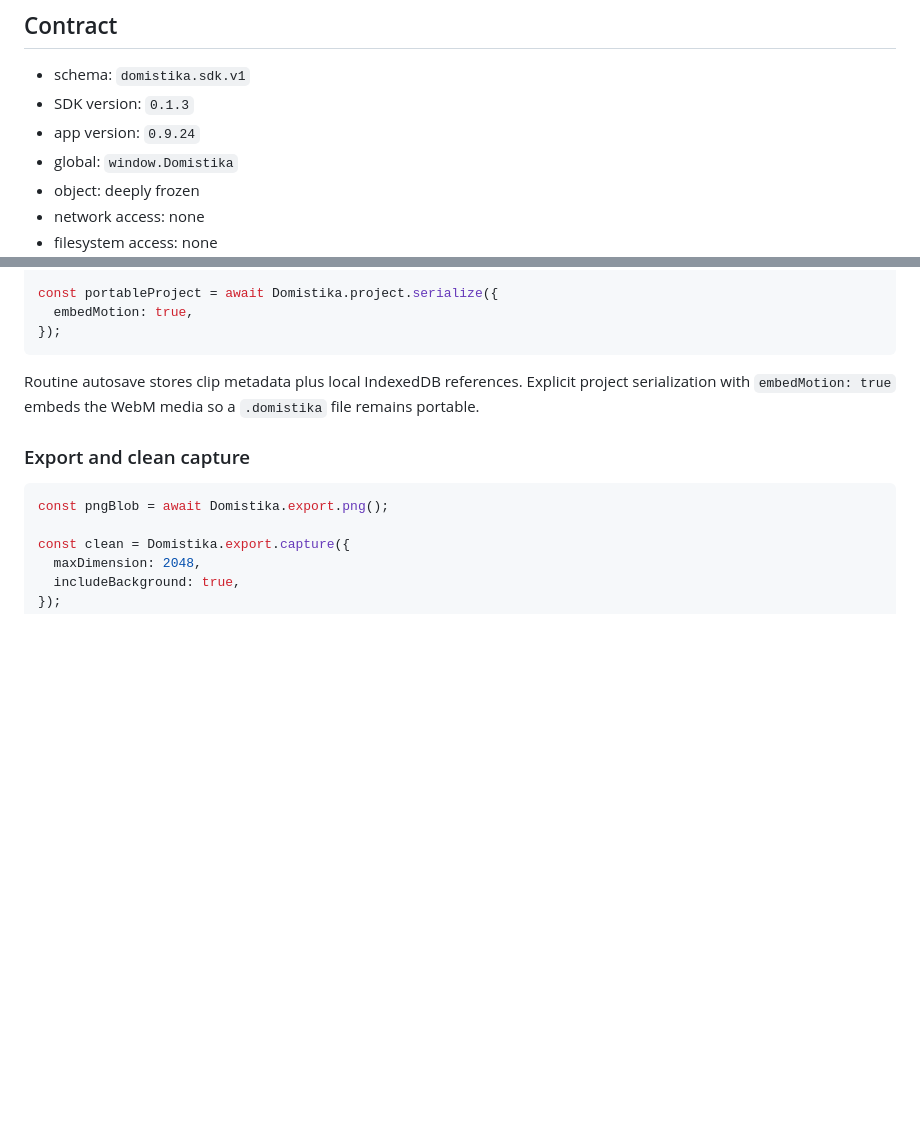
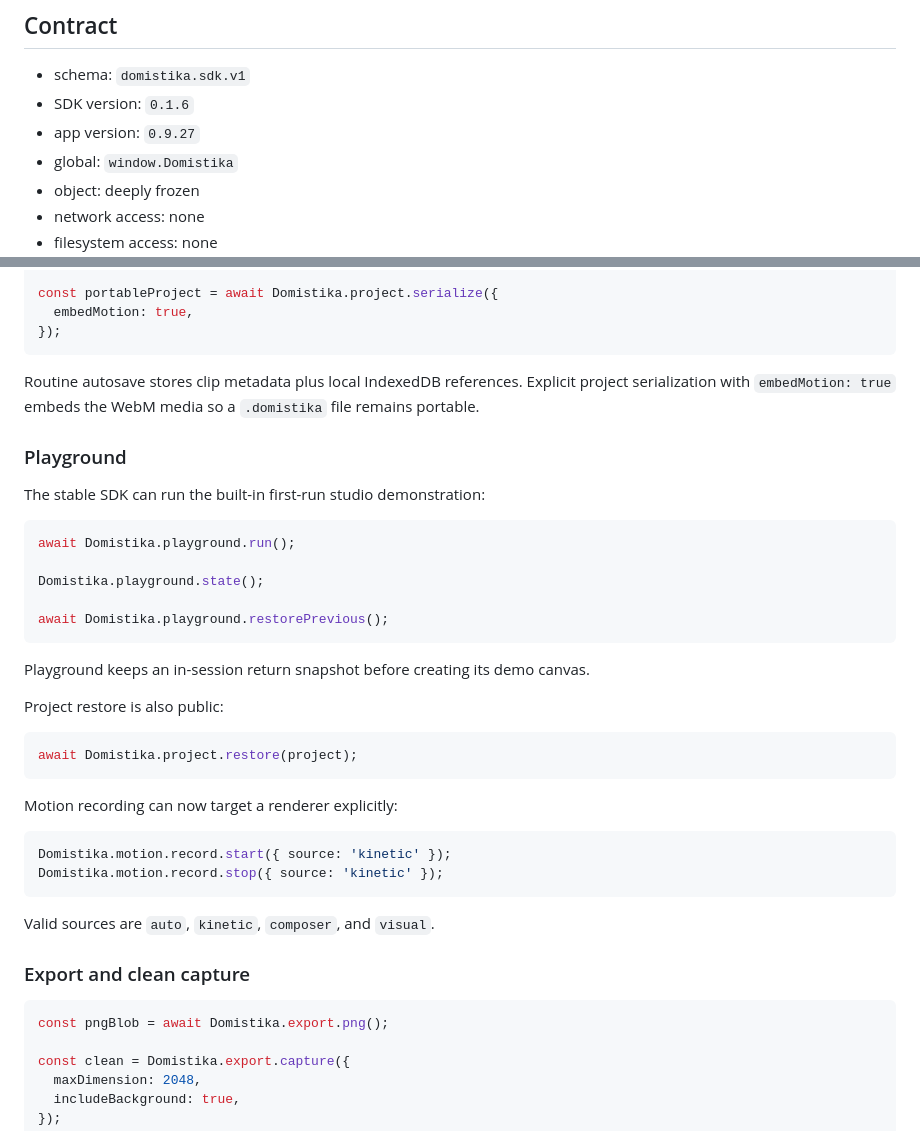
Before and after one commit to MichaelWave369/Domistika, a Markdown page: docs/STABLE_SDK_V0921.md, 2 parts joined by grey strips. Drawn GitHub-style; blank space fills up the shorter version.

Commit message:
docs: extend stable SDK with Playground and project restore

````diff
--- a/docs/STABLE_SDK_V0921.md
+++ b/docs/STABLE_SDK_V0921.md
@@ -13,8 +13,8 @@ The purpose is to give humans, local scripts, accessibility tools, MIDI controll
 ## Contract
 
 - schema: `domistika.sdk.v1`
-- SDK version: `0.1.3`
-- app version: `0.9.24`
+- SDK version: `0.1.6`
+- app version: `0.9.27`
 - global: `window.Domistika`
 - object: deeply frozen
 - network access: none
@@ -228,6 +228,35 @@ const portableProject = await Domistika.project.serialize({
 
 Routine autosave stores clip metadata plus local IndexedDB references. Explicit project serialization with `embedMotion: true` embeds the WebM media so a `.domistika` file remains portable.
 
+### Playground
+
+The stable SDK can run the built-in first-run studio demonstration:
+
+```js
+await Domistika.playground.run();
+
+Domistika.playground.state();
+
+await Domistika.playground.restorePrevious();
+```
+
+Playground keeps an in-session return snapshot before creating its demo canvas.
+
+Project restore is also public:
+
+```js
+await Domistika.project.restore(project);
+```
+
+Motion recording can now target a renderer explicitly:
+
+```js
+Domistika.motion.record.start({ source: 'kinetic' });
+Domistika.motion.record.stop({ source: 'kinetic' });
+```
+
+Valid sources are `auto`, `kinetic`, `composer`, and `visual`.
+
 ### Export and clean capture
 
 ```js
````
